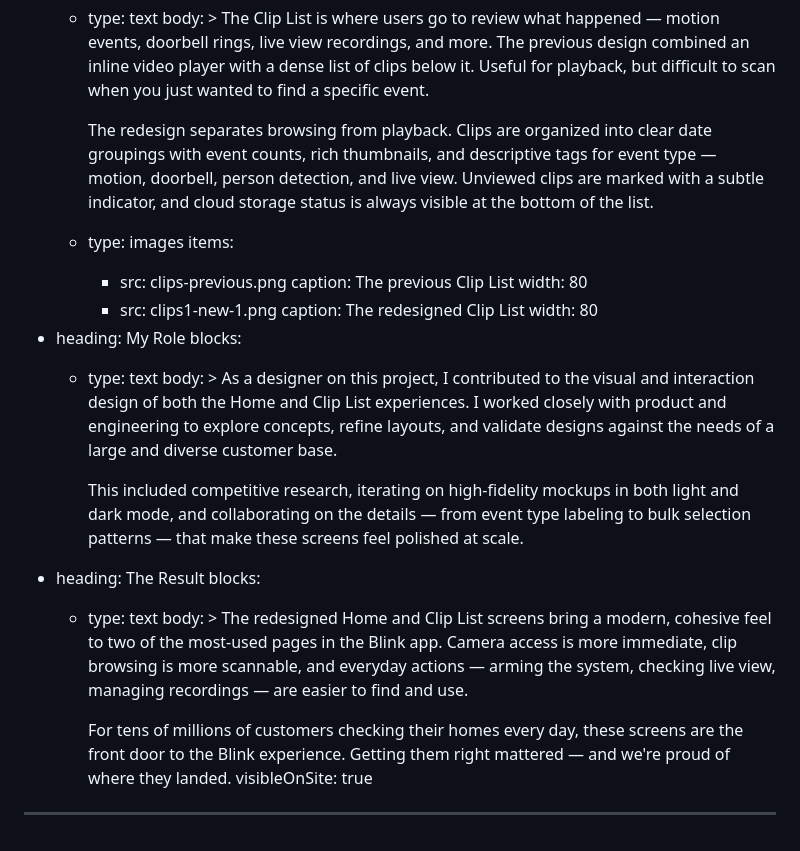
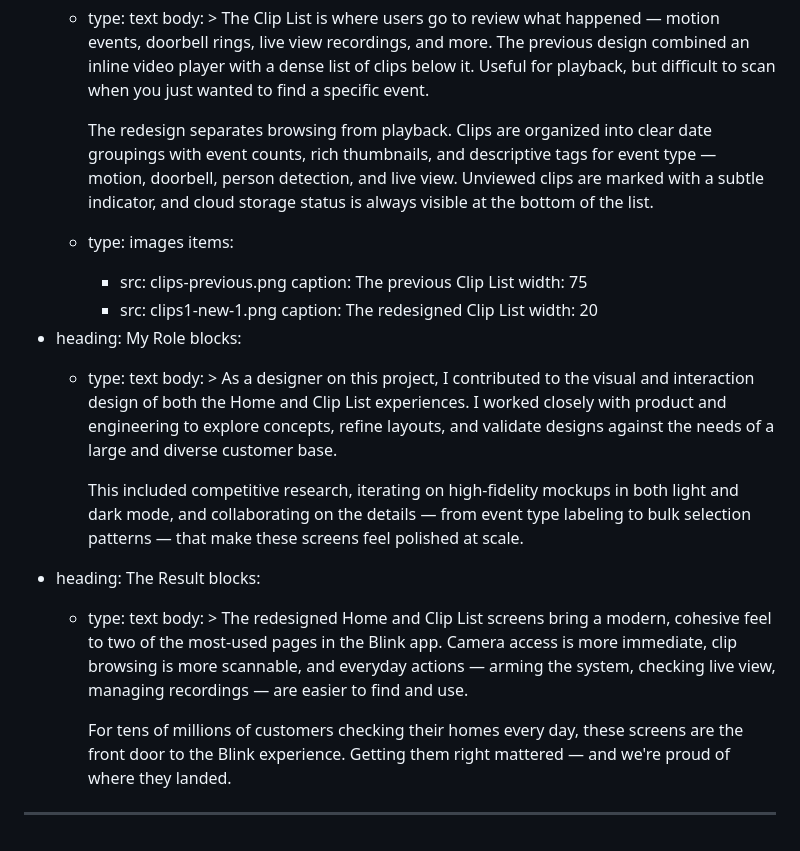
Before and after one commit to pxlws/pxlws.github.io, a Markdown page: src/projects/blinkappredesign.md, the part around one of its changes. Drawn GitHub-style.

```diff
--- a/src/projects/blinkappredesign.md
+++ b/src/projects/blinkappredesign.md
@@ -121,19 +106,15 @@ sections:
           wanted to find a specific event.
 
 
-          The redesign separates browsing from playback. Clips are organized
-          into clear date groupings with event counts, rich thumbnails, and
-          descriptive tags for event type — motion, doorbell, person detection,
-          and live view. Unviewed clips are marked with a subtle indicator, and
-          cloud storage status is always visible at the bottom of the list.
+          The redesign separates browsing from playback. Clips are organized into clear date groupings with event counts, rich thumbnails, and descriptive tags for event type — motion, doorbell, person detection, and live view. Unviewed clips are marked with a subtle indicator, and cloud storage status is always visible at the bottom of the list.
       - type: images
         items:
           - src: clips-previous.png
             caption: The previous Clip List
-            width: 80
+            width: 75
           - src: clips1-new-1.png
             caption: The redesigned Clip List
-            width: 80
+            width: 20
   - heading: My Role
     blocks:
       - type: text
@@ -145,10 +126,7 @@ sections:
           diverse customer base.
 
 
-          This included competitive research, iterating on high-fidelity mockups
-          in both light and dark mode, and collaborating on the details — from
-          event type labeling to bulk selection patterns — that make these
-          screens feel polished at scale.
+          This included competitive research, iterating on high-fidelity mockups in both light and dark mode, and collaborating on the details — from event type labeling to bulk selection patterns — that make these screens feel polished at scale.
   - heading: The Result
     blocks:
       - type: text
@@ -160,8 +138,5 @@ sections:
           easier to find and use.
 
 
-          For tens of millions of customers checking their homes every day,
-          these screens are the front door to the Blink experience. Getting them
-          right mattered — and we're proud of where they landed.
-visibleOnSite: true
+          For tens of millions of customers checking their homes every day, these screens are the front door to the Blink experience. Getting them right mattered — and we're proud of where they landed.
 ---
```
Also changed, not shown: other parts of src/projects/blinkappredesign.md (+13 -28 lines).
